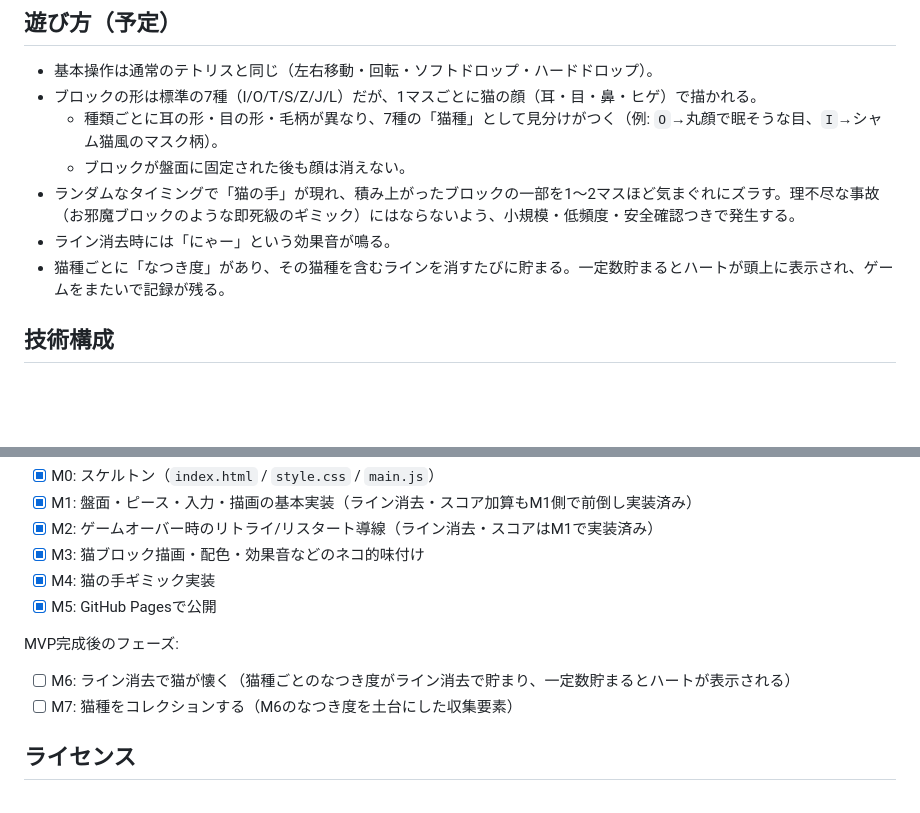
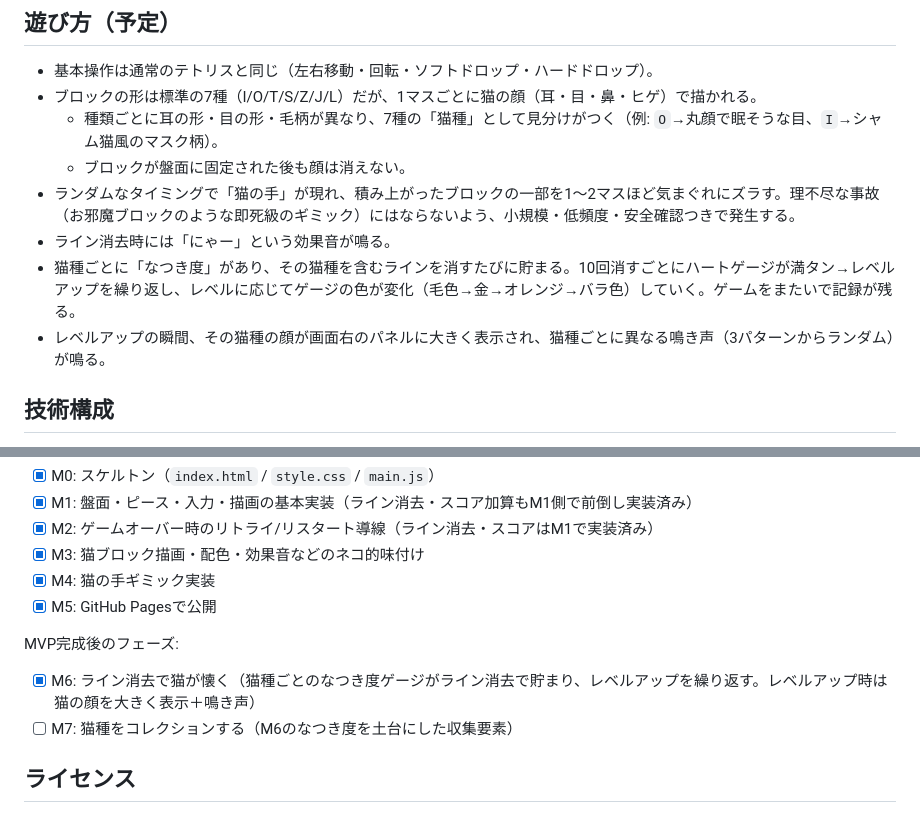
Before and after one commit to dayonesuke55/CatTetris, a Markdown page: README.md, 2 parts joined by grey strips. Rendered like a GitHub page; blank space fills up the shorter version.

Commit message:
M6: update README — mark M6 done, describe the leveling/big-face/cry mechanic

```diff
--- a/README.md
+++ b/README.md
@@ -12,7 +12,8 @@
   - ブロックが盤面に固定された後も顔は消えない。
 - ランダムなタイミングで「猫の手」が現れ、積み上がったブロックの一部を1〜2マスほど気まぐれにズラす。理不尽な事故（お邪魔ブロックのような即死級のギミック）にはならないよう、小規模・低頻度・安全確認つきで発生する。
 - ライン消去時には「にゃー」という効果音が鳴る。
-- 猫種ごとに「なつき度」があり、その猫種を含むラインを消すたびに貯まる。一定数貯まるとハートが頭上に表示され、ゲームをまたいで記録が残る。
+- 猫種ごとに「なつき度」があり、その猫種を含むラインを消すたびに貯まる。10回消すごとにハートゲージが満タン→レベルアップを繰り返し、レベルに応じてゲージの色が変化（毛色→金→オレンジ→バラ色）していく。ゲームをまたいで記録が残る。
+- レベルアップの瞬間、その猫種の顔が画面右のパネルに大きく表示され、猫種ごとに異なる鳴き声（3パターンからランダム）が鳴る。
 
 ## 技術構成
 
@@ -44,7 +45,7 @@ npx serve .
 
 MVP完成後のフェーズ:
 
-- [ ] M6: ライン消去で猫が懐く（猫種ごとのなつき度がライン消去で貯まり、一定数貯まるとハートが表示される）
+- [x] M6: ライン消去で猫が懐く（猫種ごとのなつき度ゲージがライン消去で貯まり、レベルアップを繰り返す。レベルアップ時は猫の顔を大きく表示＋鳴き声）
 - [ ] M7: 猫種をコレクションする（M6のなつき度を土台にした収集要素）
 
 ## ライセンス
```
